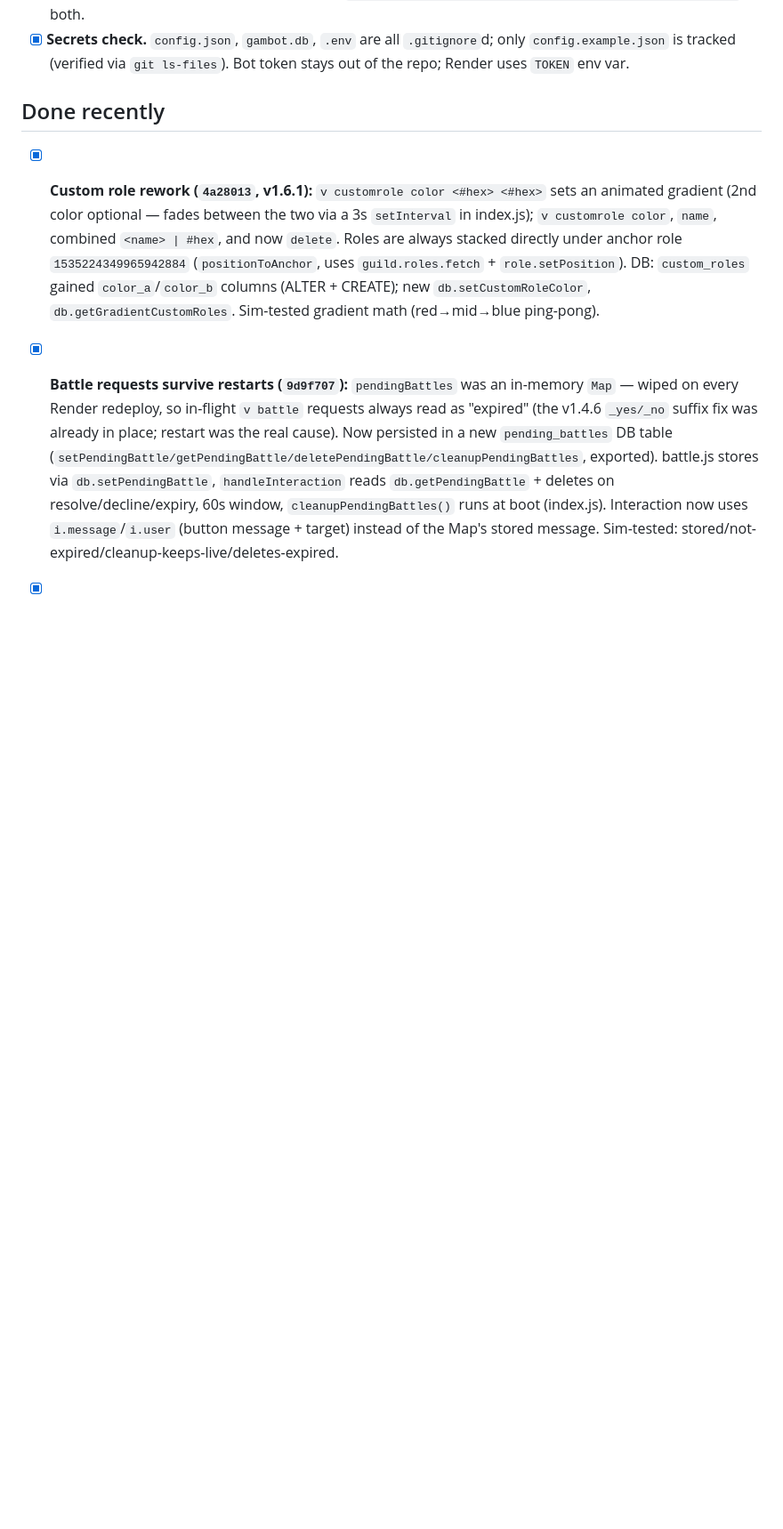
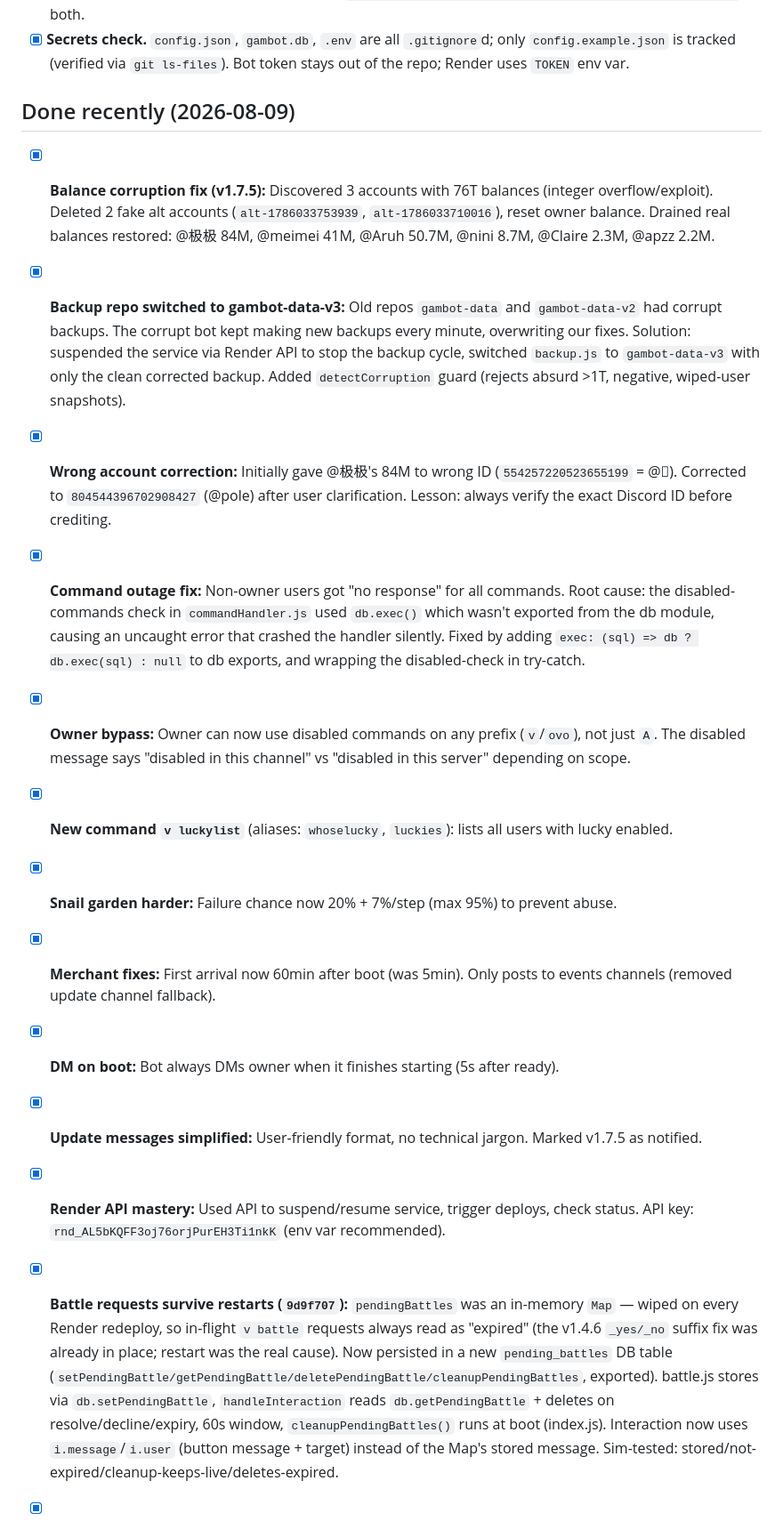
Before and after one commit to yhazmi170-jpg/gambot, a Markdown page: HANDOFF.md, the part around one of its changes. Shown at 89% size. GitHub-like rendering; blank space fills up the shorter version.

Commit message:
docs: update AGENTS.md + HANDOFF.md with all v1.7.5 changes, errors, fixes

```diff
--- a/HANDOFF.md
+++ b/HANDOFF.md
@@ -20,8 +28,18 @@
 - [x] **Boot crash on fresh box (DB dir missing).** `db/index.js save()` and `backup.js restore()` did raw `writeFileSync` with no `mkdirSync` — with `DB_PATH` set on a fresh Render instance the parent dir doesn't exist → ENOENT → bot never logs in. Added `fs.mkdirSync(path.dirname(DB_PATH), { recursive: true })` in both.
 - [x] **Secrets check.** `config.json`, `gambot.db`, `.env` are all `.gitignore`d; only `config.example.json` is tracked (verified via `git ls-files`). Bot token stays out of the repo; Render uses `TOKEN` env var.
 
-## Done recently
-- [x] **Custom role rework (`4a28013`, v1.6.1):** `v customrole color <#hex> <#hex>` sets an animated gradient (2nd color optional — fades between the two via a 3s `setInterval` in index.js); `v customrole color`, `name`, combined `<name> | #hex`, and now `delete`. Roles are always stacked directly under anchor role `1535224349965942884` (`positionToAnchor`, uses `guild.roles.fetch` + `role.setPosition`). DB: `custom_roles` gained `color_a`/`color_b` columns (ALTER + CREATE); new `db.setCustomRoleColor`, `db.getGradientCustomRoles`. Sim-tested gradient math (red→mid→blue ping-pong).
+## Done recently (2026-08-09)
+- [x] **Balance corruption fix (v1.7.5):** Discovered 3 accounts with 76T balances (integer overflow/exploit). Deleted 2 fake alt accounts (`alt-1786033753939`, `alt-1786033710016`), reset owner balance. Drained real balances restored: @极极 84M, @meimei 41M, @Aruh 50.7M, @nini 8.7M, @Claire 2.3M, @apzz 2.2M.
+- [x] **Backup repo switched to gambot-data-v3:** Old repos `gambot-data` and `gambot-data-v2` had corrupt backups. The corrupt bot kept making new backups every minute, overwriting our fixes. Solution: suspended the service via Render API to stop the backup cycle, switched `backup.js` to `gambot-data-v3` with only the clean corrected backup. Added `detectCorruption` guard (rejects absurd >1T, negative, wiped-user snapshots).
+- [x] **Wrong account correction:** Initially gave @极极's 84M to wrong ID (`554257220523655199` = @⃟). Corrected to `804544396702908427` (@pole) after user clarification. Lesson: always verify the exact Discord ID before crediting.
+- [x] **Command outage fix:** Non-owner users got "no response" for all commands. Root cause: the disabled-commands check in `commandHandler.js` used `db.exec()` which wasn't exported from the db module, causing an uncaught error that crashed the handler silently. Fixed by adding `exec: (sql) => db ? db.exec(sql) : null` to db exports, and wrapping the disabled-check in try-catch.
+- [x] **Owner bypass:** Owner can now use disabled commands on any prefix (`v`/`ovo`), not just `A`. The disabled message says "disabled in this channel" vs "disabled in this server" depending on scope.
+- [x] **New command `v luckylist`** (aliases: `whoselucky`, `luckies`): lists all users with lucky enabled.
+- [x] **Snail garden harder:** Failure chance now 20% + 7%/step (max 95%) to prevent abuse.
+- [x] **Merchant fixes:** First arrival now 60min after boot (was 5min). Only posts to events channels (removed update channel fallback).
+- [x] **DM on boot:** Bot always DMs owner when it finishes starting (5s after ready).
+- [x] **Update messages simplified:** User-friendly format, no technical jargon. Marked v1.7.5 as notified.
+- [x] **Render API mastery:** Used API to suspend/resume service, trigger deploys, check status. API key: `rnd_AL5bKQFF3oj76orjPurEH3Ti1nkK` (env var recommended).
 - [x] **Battle requests survive restarts (`9d9f707`):** `pendingBattles` was an in-memory `Map` — wiped on every Render redeploy, so in-flight `v battle` requests always read as "expired" (the v1.4.6 `_yes/_no` suffix fix was already in place; restart was the real cause). Now persisted in a new `pending_battles` DB table (`setPendingBattle/getPendingBattle/deletePendingBattle/cleanupPendingBattles`, exported). battle.js stores via `db.setPendingBattle`, `handleInteraction` reads `db.getPendingBattle` + deletes on resolve/decline/expiry, 60s window, `cleanupPendingBattles()` runs at boot (index.js). Interaction now uses `i.message`/`i.user` (button message + target) instead of the Map's stored message. Sim-tested: stored/not-expired/cleanup-keeps-live/deletes-expired.
 - [x] **`v team add` wiped slots 2/3 (`9d9f707`):** `setTeam` merged with `existing[s]` (numeric keys) but `getTeam` returns `slot1/slot2/slot3` — every add reset the other two slots to NULL, so you could never keep 3 animals. Fixed to `existing[\`slot${s}\`]`. Sim-tested: 3 adds → all 3 slots populated.
 - [x] **Per-channel command disable (`9d9f707`):** new `channel_disabled (guild_id, channel_id, commands)` table + `disableChannelCommand/enableChannelCommand/getChannelDisabled`; `isCommandDisabled(guildId, cmdName, channelId)` checks guild-level then channel-level; `commandHandler.js:108` passes `message.channel.id`; `disable.js`/`enable.js` rewritten with `parseChannelId` — `v disable <cmd> #channel` / `v enable <cmd> #channel` (server-wide is still the default with no channel arg).
```
Also changed, not shown: other parts of HANDOFF.md (+12 -6 lines), AGENTS.md (+5 -4 lines).
